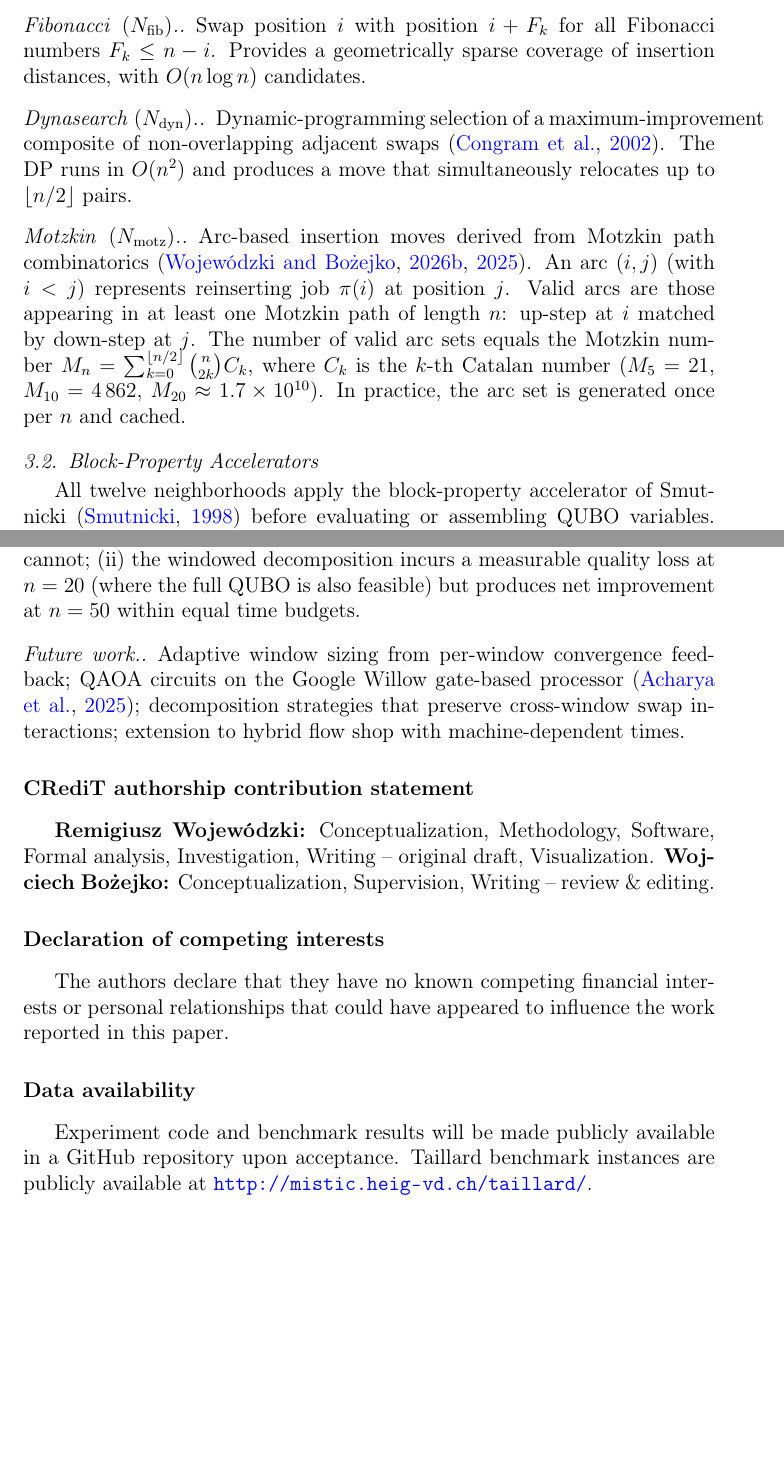
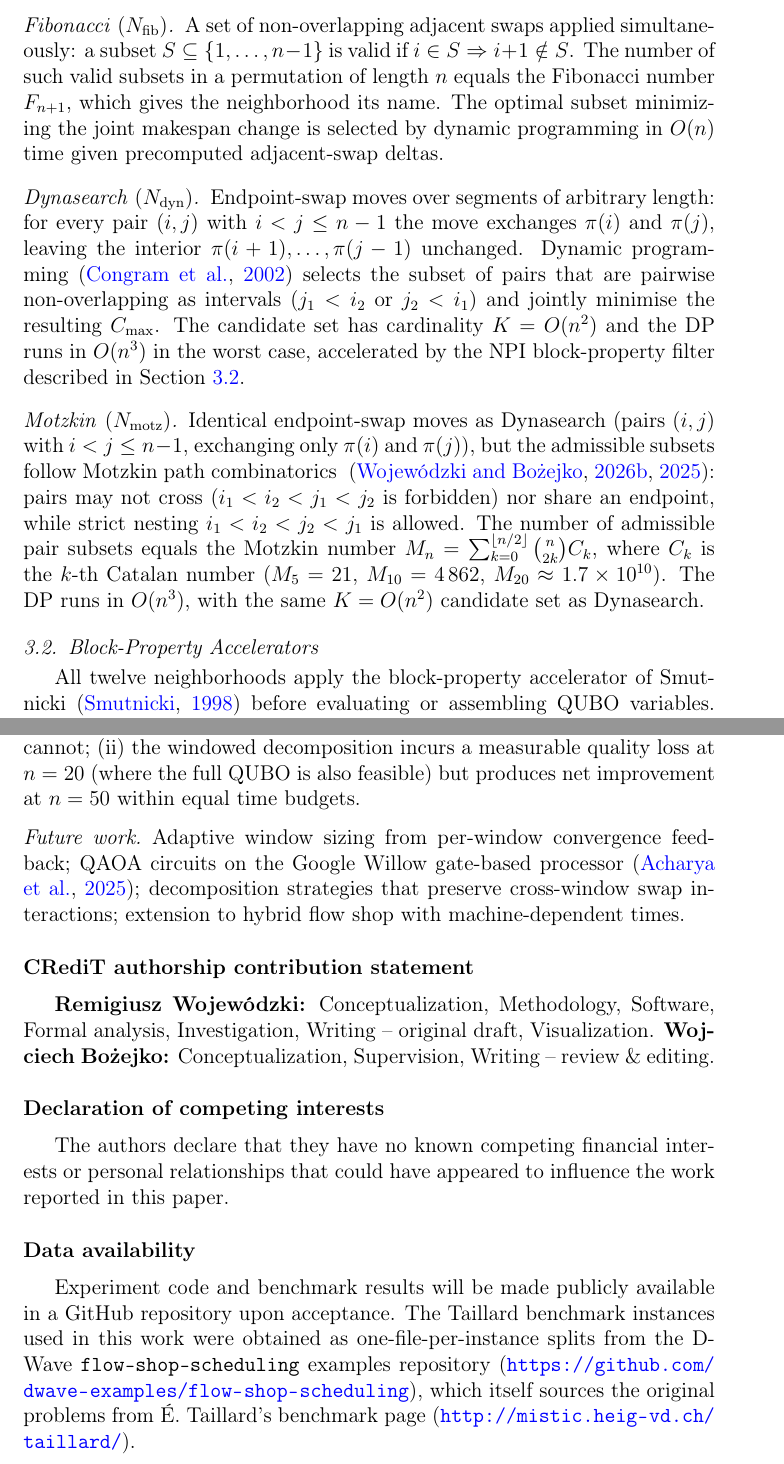
Before and after one commit to RemigiuszWoj/PhD, a LaTeX paper (articles/windowed_qubo/main.tex): two parts of pages 6 and 13 of 15, joined at a grey line, cut at the place of the change, the shorter picture padded with empty space. Compiled offline with pdfLaTeX.

Commit message:
Correct neighborhood definitions and formatting in windowed_qubo article
- Fibonacci: rewritten to match the code — a DP-selected set of
  non-overlapping adjacent swaps (F_{n+1} valid subsets), not
  Fibonacci-distance jumps.
- Dynasearch / Motzkin: described as endpoint-swap moves over arbitrary
  (i,j) segments (K = O(n^2)); Motzkin additionally allows nested arcs
  while Dynasearch requires disjoint intervals.
- Removed em dashes from prose; stripped duplicate periods from
  \paragraph titles (elsarticle adds its own).
- Data availability now cites the actual source (D-Wave flow-shop-scheduling
  examples repo) alongside Taillard's original benchmark page.

Co-Authored-By: Claude Opus 4.7 <noreply@anthropic.com>

```diff
--- a/articles/windowed_qubo/main.tex
+++ b/articles/windowed_qubo/main.tex
@@ -227,27 +227,38 @@ moves and evaluate each via the Head--Tail decomposition.
 Swap jobs at positions $i$ and $i+1$ for all $i \in \{1,\ldots,n-1\}$.
 Cardinality $|N_{\mathrm{adj}}| = n-1$.
 
-\paragraph{Fibonacci \textup{($N_{\mathrm{fib}}$)}.}
-Swap position $i$ with position $i + F_k$ for all Fibonacci numbers
-$F_k \leq n - i$. Provides a geometrically sparse coverage of
-insertion distances, with $O(n \log n)$ candidates.
+\paragraph{Fibonacci \textup{($N_{\mathrm{fib}}$)}}
+A set of non-overlapping adjacent swaps applied simultaneously: a subset
+$S \subseteq \{1,\ldots,n-1\}$ is valid if $i \in S \Rightarrow i+1 \notin S$.
+The number of such valid subsets in a permutation of length $n$ equals the
+Fibonacci number $F_{n+1}$, which gives the neighborhood its name.
+The optimal subset minimizing the joint makespan change is selected by
+dynamic programming in $O(n)$ time given precomputed adjacent-swap deltas.
 
-\paragraph{Dynasearch \textup{($N_{\mathrm{dyn}}$)}.}
-Dynamic-programming selection of a maximum-improvement composite
-of non-overlapping adjacent swaps~\citep{congram02}. The DP runs in
-$O(n^2)$ and produces a move that simultaneously relocates up to
-$\lfloor n/2 \rfloor$ pairs.
+\paragraph{Dynasearch \textup{($N_{\mathrm{dyn}}$)}}
+Endpoint-swap moves over segments of arbitrary length:
+for every pair $(i,j)$ with $i < j \leq n-1$ the move exchanges
+$\pi(i)$ and $\pi(j)$, leaving the interior $\pi(i+1),\ldots,\pi(j-1)$
+unchanged. Dynamic programming~\citep{congram02} selects the subset
+of pairs that are pairwise non-overlapping as intervals
+($j_1 < i_2$ or $j_2 < i_1$) and jointly minimise the resulting
+$C_{\max}$. The candidate set has cardinality $K = O(n^2)$ and the DP
+runs in $O(n^3)$ in the worst case, accelerated by the NPI block-property
+filter described in Section~\ref{sec:accelerators}.
 
-\paragraph{Motzkin \textup{($N_{\mathrm{motz}}$)}.}
-Arc-based insertion moves derived from Motzkin path combinatorics~\citep{Motzkin_PWR,Motzkin_PWR_EXIT}.
-An arc $(i,j)$ (with $i < j$) represents reinserting job $\pi(i)$ at
-position $j$. Valid arcs are those appearing in at least one Motzkin
-path of length $n$: up-step at $i$ matched by down-step at $j$.
-The number of valid arc sets equals the Motzkin number
+\paragraph{Motzkin \textup{($N_{\mathrm{motz}}$)}}
+Identical endpoint-swap moves as Dynasearch (pairs $(i,j)$ with
+$i < j \leq n-1$, exchanging only $\pi(i)$ and $\pi(j)$), but the
+admissible subsets follow Motzkin path combinatorics
+~\citep{Motzkin_PWR,Motzkin_PWR_EXIT}: pairs may not cross
+($i_1 < i_2 < j_1 < j_2$ is forbidden) nor share an endpoint, while
+strict nesting $i_1 < i_2 < j_2 < j_1$ is allowed. The number of
+admissible pair subsets equals the Motzkin number
 $M_n = \sum_{k=0}^{\lfloor n/2 \rfloor}\binom{n}{2k}C_k$, where $C_k$
 is the $k$-th Catalan number
 ($M_5 = 21$, $M_{10} = 4\,862$, $M_{20} \approx 1.7 \times 10^{10}$).
-In practice, the arc set is generated once per $n$ and cached.
+The DP runs in $O(n^3)$, with the same $K = O(n^2)$ candidate set as
+Dynasearch.
 
 \subsection{Block-Property Accelerators}
 \label{sec:accelerators}
@@ -633,8 +644,12 @@ influence the work reported in this paper.
 
 \section*{Data availability}
 Experiment code and benchmark results will be made publicly available
-in a GitHub repository upon acceptance. Taillard benchmark instances
-are publicly available at \url{http://mistic.heig-vd.ch/taillard/}.
+in a GitHub repository upon acceptance. The Taillard benchmark
+instances used in this work were obtained as one-file-per-instance
+splits from the D-Wave \texttt{flow-shop-scheduling} examples
+repository (\url{https://github.com/dwave-examples/flow-shop-scheduling}),
+which itself sources the original problems from \'E. Taillard's
+benchmark page (\url{http://mistic.heig-vd.ch/taillard/}).
 
 \section*{Funding}
 This research received no specific grant from any funding agency in
```
Also changed, not shown: articles/windowed_qubo/main.tex (56 more changed lines).
